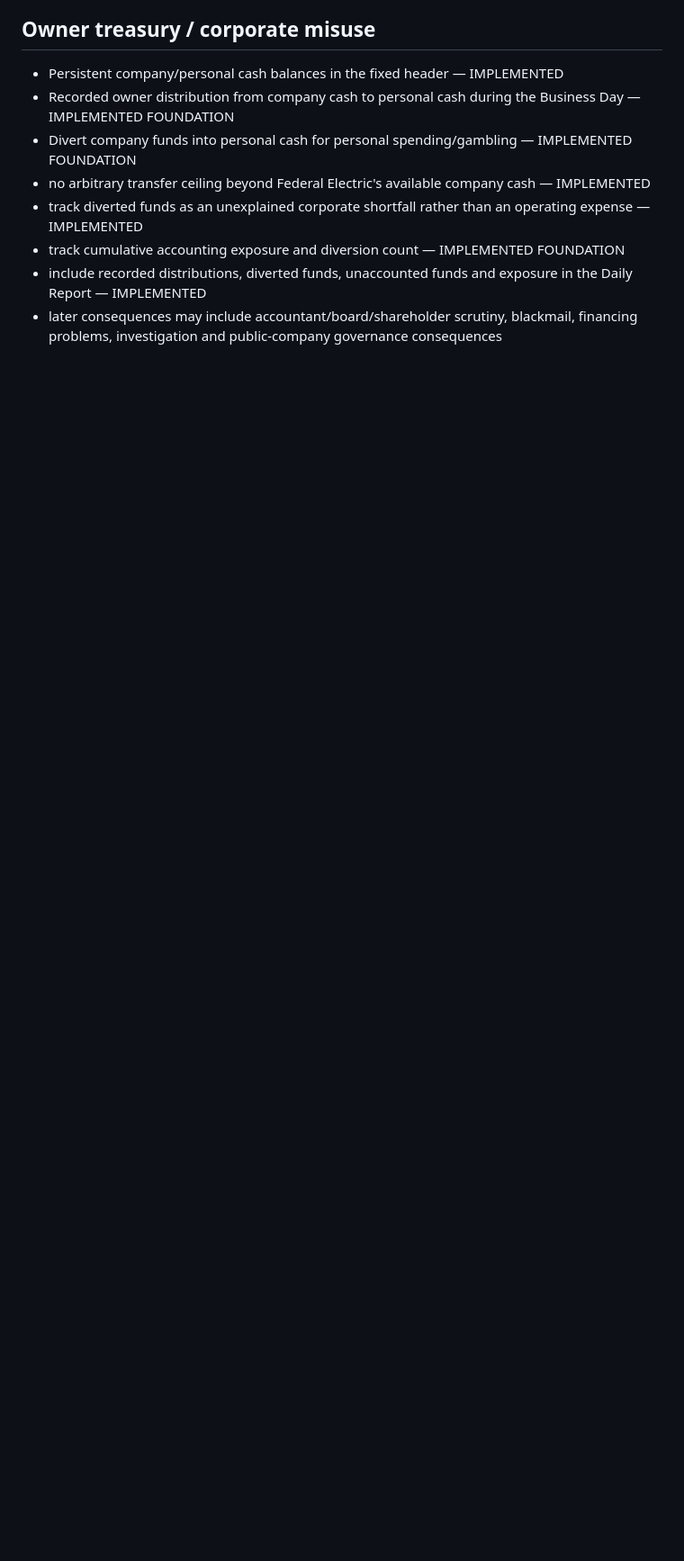
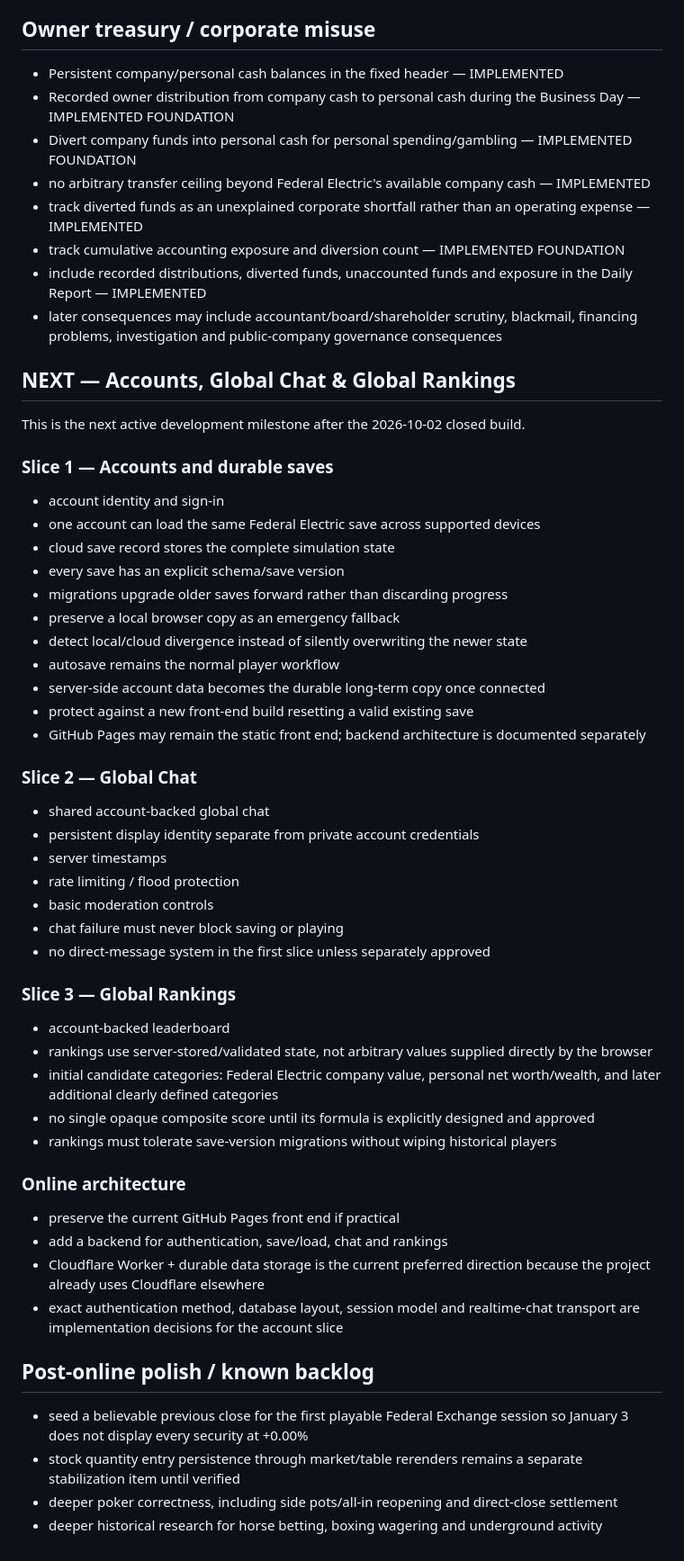
Before and after one commit to dereksparks1982/continentalelectric, a Markdown page: ROADMAP.md, the part around one of its changes. Shown at 90% size. GitHub-like rendering; blank space fills up the shorter version.

Commit message:
Close current roadmap build and prioritize online systems

```diff
--- a/ROADMAP.md
+++ b/ROADMAP.md
@@ -288,3 +288,50 @@ Stock purchases are not merely score-like investments. Shares represent ownershi
 - track cumulative accounting exposure and diversion count — IMPLEMENTED FOUNDATION
 - include recorded distributions, diverted funds, unaccounted funds and exposure in the Daily Report — IMPLEMENTED
 - later consequences may include accountant/board/shareholder scrutiny, blackmail, financing problems, investigation and public-company governance consequences
+
+
+## NEXT — Accounts, Global Chat & Global Rankings
+
+This is the next active development milestone after the 2026-10-02 closed build.
+
+### Slice 1 — Accounts and durable saves
+- account identity and sign-in
+- one account can load the same Federal Electric save across supported devices
+- cloud save record stores the complete simulation state
+- every save has an explicit schema/save version
+- migrations upgrade older saves forward rather than discarding progress
+- preserve a local browser copy as an emergency fallback
+- detect local/cloud divergence instead of silently overwriting the newer state
+- autosave remains the normal player workflow
+- server-side account data becomes the durable long-term copy once connected
+- protect against a new front-end build resetting a valid existing save
+- GitHub Pages may remain the static front end; backend architecture is documented separately
+
+### Slice 2 — Global Chat
+- shared account-backed global chat
+- persistent display identity separate from private account credentials
+- server timestamps
+- rate limiting / flood protection
+- basic moderation controls
+- chat failure must never block saving or playing
+- no direct-message system in the first slice unless separately approved
+
+### Slice 3 — Global Rankings
+- account-backed leaderboard
+- rankings use server-stored/validated state, not arbitrary values supplied directly by the browser
+- initial candidate categories: Federal Electric company value, personal net worth/wealth, and later additional clearly defined categories
+- no single opaque composite score until its formula is explicitly designed and approved
+- rankings must tolerate save-version migrations without wiping historical players
+
+### Online architecture
+- preserve the current GitHub Pages front end if practical
+- add a backend for authentication, save/load, chat and rankings
+- Cloudflare Worker + durable data storage is the current preferred direction because the project already uses Cloudflare elsewhere
+- exact authentication method, database layout, session model and realtime-chat transport are implementation decisions for the account slice
+
+## Post-online polish / known backlog
+
+- seed a believable previous close for the first playable Federal Exchange session so January 3 does not display every security at +0.00%
+- stock quantity entry persistence through market/table rerenders remains a separate stabilization item until verified
+- deeper poker correctness, including side pots/all-in reopening and direct-close settlement
+- deeper historical research for horse betting, boxing wagering and underground activity
```
Also changed, not shown: other parts of ROADMAP.md (+1 -1 lines).
